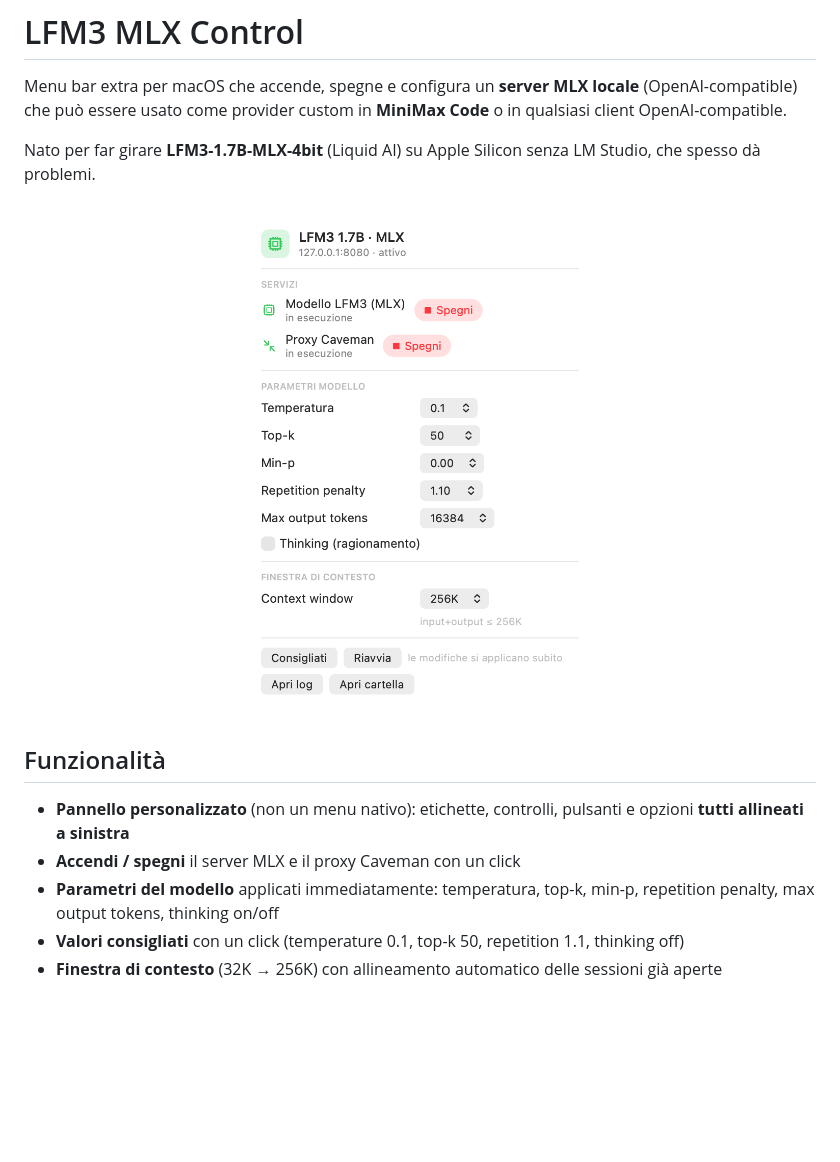
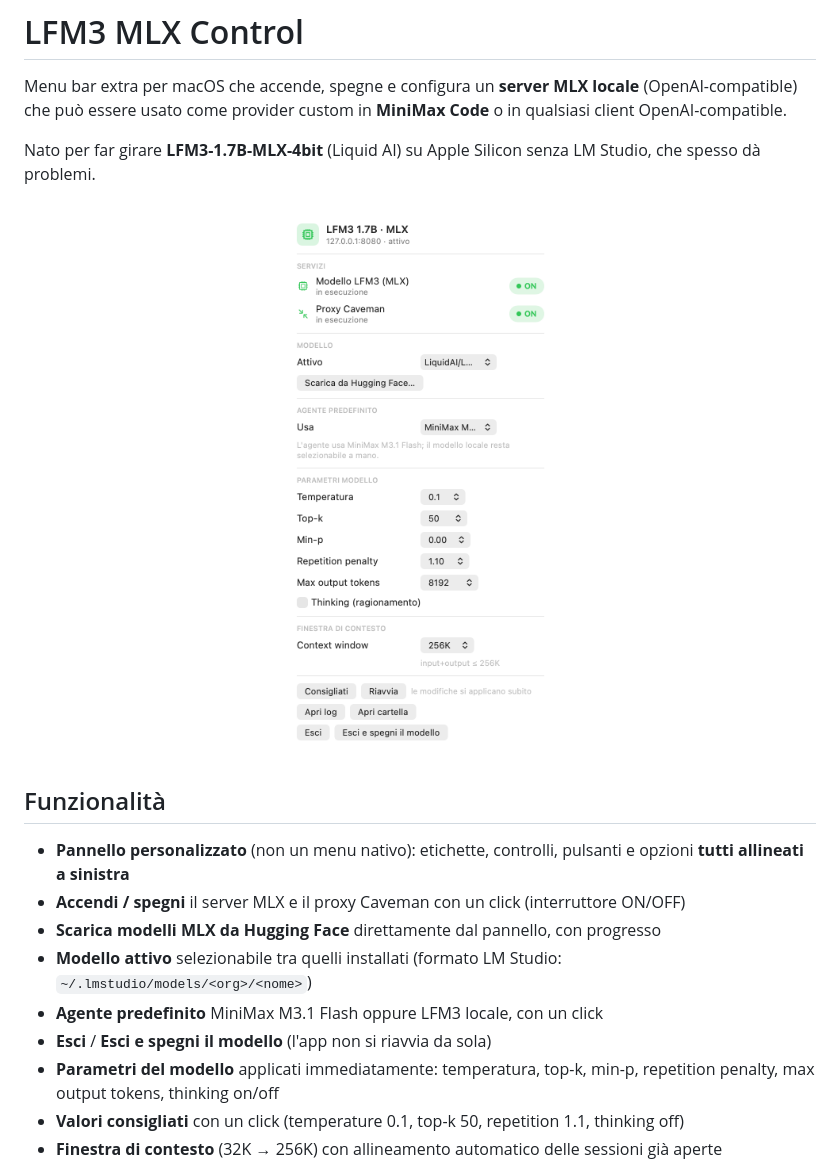
Before and after one commit to dex-community/mlx-control, a Markdown page: README.md, the part around one of its changes. Drawn GitHub-style; pictures changed too: docs/screenshot-menu.png; blank space fills up the shorter version.

```diff
--- a/README.md
+++ b/README.md
@@ -15,7 +15,12 @@ LM Studio, che spesso dà problemi.
 
 - **Pannello personalizzato** (non un menu nativo): etichette, controlli, pulsanti
   e opzioni **tutti allineati a sinistra**
-- **Accendi / spegni** il server MLX e il proxy Caveman con un click
+- **Accendi / spegni** il server MLX e il proxy Caveman con un click (interruttore ON/OFF)
+- **Scarica modelli MLX da Hugging Face** direttamente dal pannello, con progresso
+- **Modello attivo** selezionabile tra quelli installati (formato LM Studio:
+  `~/.lmstudio/models/<org>/<nome>`)
+- **Agente predefinito** MiniMax M3.1 Flash oppure LFM3 locale, con un click
+- **Esci** / **Esci e spegni il modello** (l'app non si riavvia da sola)
 - **Parametri del modello** applicati immediatamente: temperatura, top-k, min-p,
   repetition penalty, max output tokens, thinking on/off
 - **Valori consigliati** con un click (temperature 0.1, top-k 50, repetition 1.1,
```
Also changed, not shown: other parts of README.md (+30 -0 lines), 8 other files.
